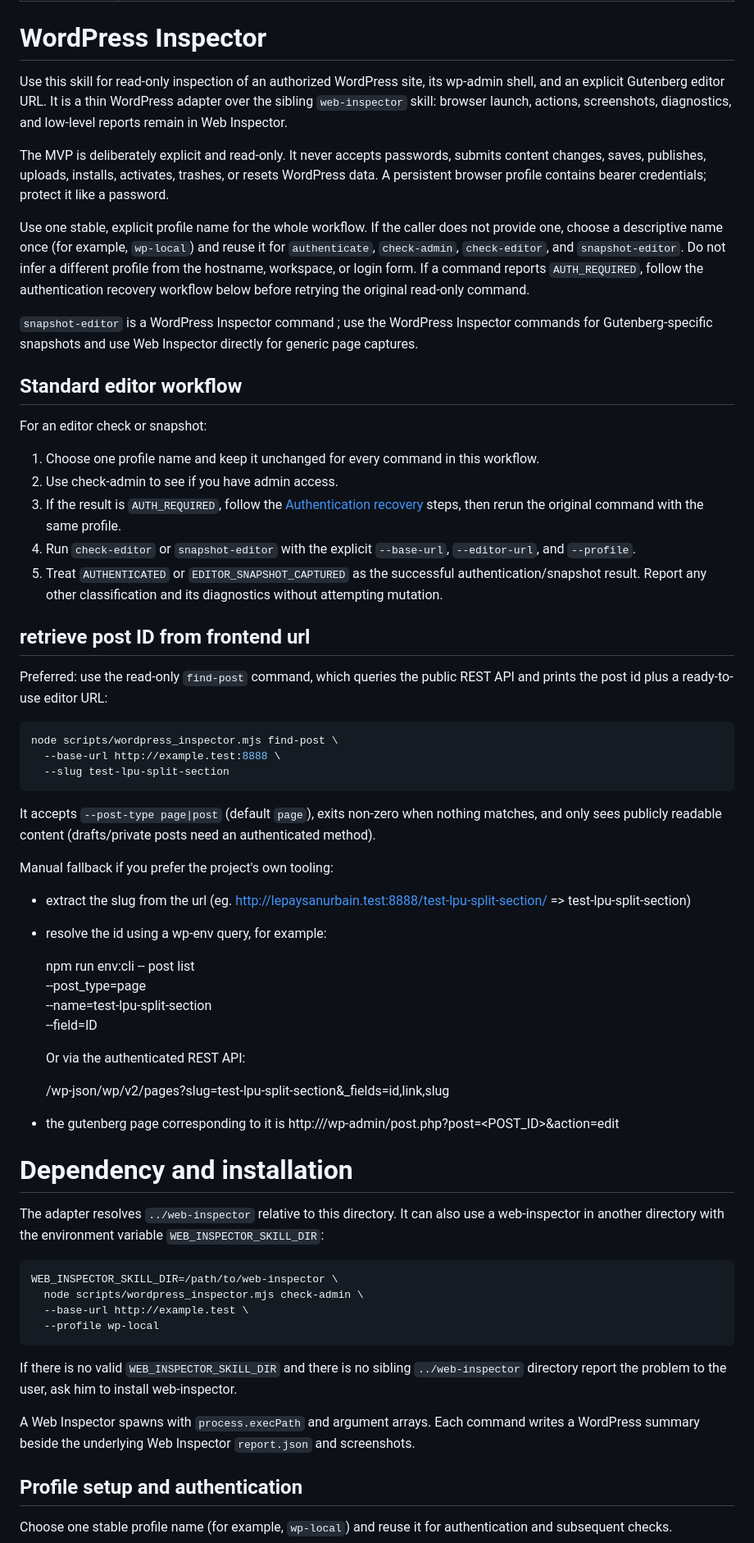
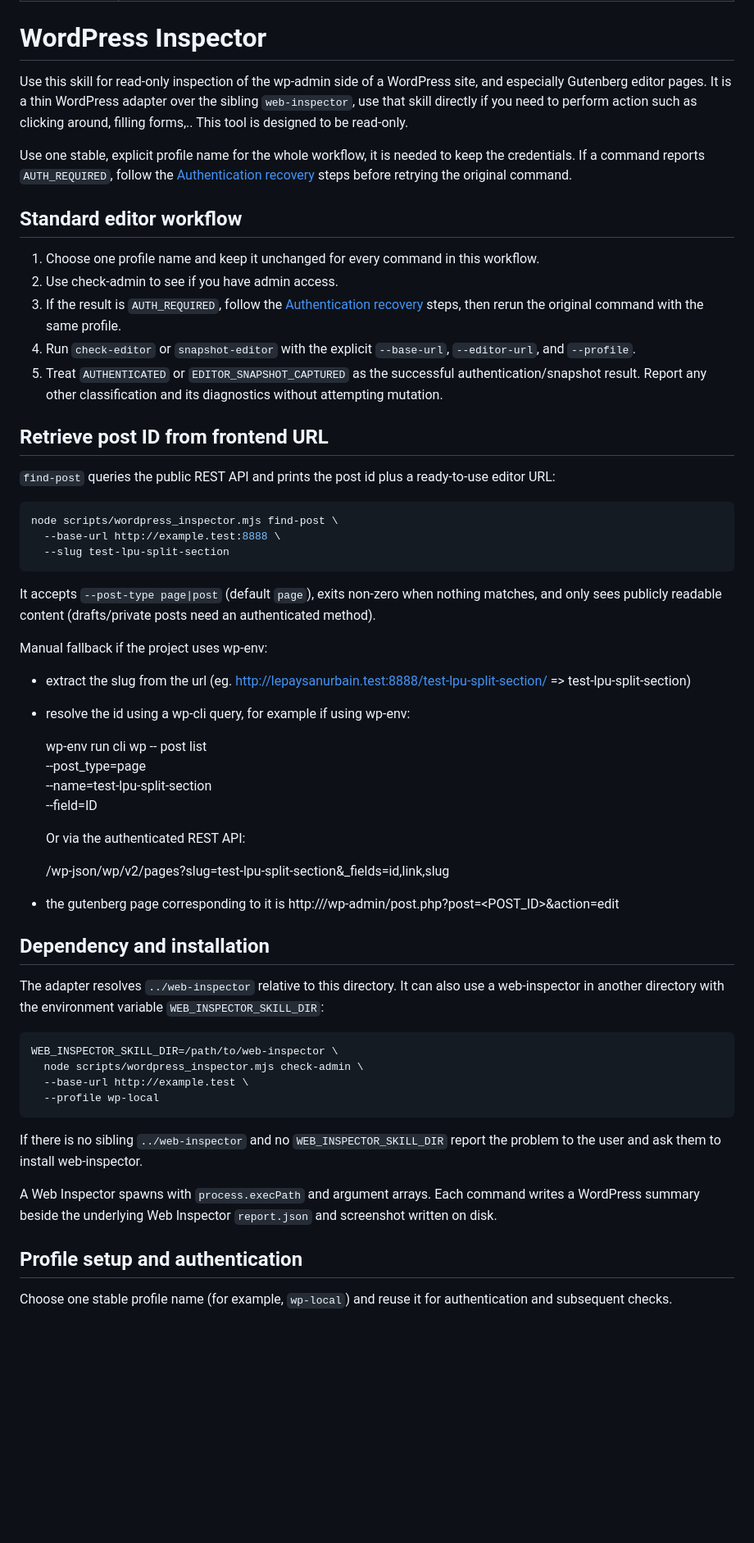
Before and after one commit to tburette/ai-tools, a Markdown page: wordpress-inspector/SKILL.md, the part around one of its changes. Shown at 82% size. Drawn GitHub-style; blank space fills up the shorter version.

````diff
--- a/wordpress-inspector/SKILL.md
+++ b/wordpress-inspector/SKILL.md
@@ -5,17 +5,12 @@ description: Inspect authorized WordPress administration and Gutenberg interface
 
 # WordPress Inspector
 
-Use this skill for read-only inspection of an authorized WordPress site, its wp-admin shell, and an explicit Gutenberg editor URL. It is a thin WordPress adapter over the sibling `web-inspector` skill: browser launch, actions, screenshots, diagnostics, and low-level reports remain in Web Inspector.
+Use this skill for read-only inspection of the wp-admin side of a WordPress site, and especially Gutenberg editor pages. It is a thin WordPress adapter over the sibling `web-inspector`, use that skill directly if you need to perform action such as clicking around, filling forms,..
+This tool is designed to be read-only.
 
-The MVP is deliberately explicit and read-only. It never accepts passwords, submits content changes, saves, publishes, uploads, installs, activates, trashes, or resets WordPress data. A persistent browser profile contains bearer credentials; protect it like a password.
-
-Use one stable, explicit profile name for the whole workflow. If the caller does not provide one, choose a descriptive name once (for example, `wp-local`) and reuse it for `authenticate`, `check-admin`, `check-editor`, and `snapshot-editor`. Do not infer a different profile from the hostname, workspace, or login form. If a command reports `AUTH_REQUIRED`, follow the authentication recovery workflow below before retrying the original read-only command.
-
-`snapshot-editor` is a WordPress Inspector command ; use the WordPress Inspector commands for Gutenberg-specific snapshots and use Web Inspector directly for generic page captures.
+Use one stable, explicit profile name for the whole workflow, it is needed to keep the credentials. If a command reports `AUTH_REQUIRED`, follow the [Authentication recovery](#authentication-recovery) steps before retrying the original command.
 
 ## Standard editor workflow
-
-For an editor check or snapshot:
 
 1. Choose one profile name and keep it unchanged for every command in this workflow.
 2. Use check-admin to see if you have admin access.
@@ -23,10 +18,9 @@ For an editor check or snapshot:
 4. Run `check-editor` or `snapshot-editor` with the explicit `--base-url`, `--editor-url`, and `--profile`.
 5. Treat `AUTHENTICATED` or `EDITOR_SNAPSHOT_CAPTURED` as the successful authentication/snapshot result. Report any other classification and its diagnostics without attempting mutation.
 
+## Retrieve post ID from frontend URL
 
-## retrieve post ID from frontend url
-
-Preferred: use the read-only `find-post` command, which queries the public REST API and prints the post id plus a ready-to-use editor URL:
+`find-post` queries the public REST API and prints the post id plus a ready-to-use editor URL:
 
 ```bash
 node scripts/wordpress_inspector.mjs find-post \
@@ -36,22 +30,23 @@ node scripts/wordpress_inspector.mjs find-post \
 
 It accepts `--post-type page|post` (default `page`), exits non-zero when nothing matches, and only sees publicly readable content (drafts/private posts need an authenticated method).
 
-Manual fallback if you prefer the project's own tooling:
+Manual fallback if the project uses wp-env:
+
 - extract the slug from the url (eg. http://lepaysanurbain.test:8888/test-lpu-split-section/ => test-lpu-split-section)
-- resolve the id  using a wp-env query, for example:
+- resolve the id using a wp-cli query, for example if using wp-env:
 
-     npm run env:cli -- post list \
-       --post_type=page \
-       --name=test-lpu-split-section \
-       --field=ID
+  wp-env run cli wp -- post list \
+   --post_type=page \
+   --name=test-lpu-split-section \
+   --field=ID
 
-     Or via the authenticated REST API:
+  Or via the authenticated REST API:
 
-     /wp-json/wp/v2/pages?slug=test-lpu-split-section&_fields=id,link,slug
+  /wp-json/wp/v2/pages?slug=test-lpu-split-section&\_fields=id,link,slug
+
 - the gutenberg page corresponding to it is http://<HOST>/wp-admin/post.php?post=<POST_ID>&action=edit
 
-
-# Dependency and installation
+## Dependency and installation
 
 The adapter resolves `../web-inspector` relative to this directory. It can also use a web-inspector in another directory with the environment variable `WEB_INSPECTOR_SKILL_DIR`:
 
@@ -62,9 +57,9 @@ WEB_INSPECTOR_SKILL_DIR=/path/to/web-inspector \
   --profile wp-local
 ```
 
-If there is no valid `WEB_INSPECTOR_SKILL_DIR` and there is no sibling `../web-inspector` directory report the problem to the user, ask him to install web-inspector.
+If there is no sibling `../web-inspector` and no `WEB_INSPECTOR_SKILL_DIR` report the problem to the user and ask them to install web-inspector.
 
-A Web Inspector spawns with `process.execPath` and argument arrays. Each command writes a WordPress summary beside the underlying Web Inspector `report.json` and screenshots.
+A Web Inspector spawns with `process.execPath` and argument arrays. Each command writes a WordPress summary beside the underlying Web Inspector `report.json` and screenshot written on disk.
 
 ## Profile setup and authentication
 
````
Also changed, not shown: other parts of wordpress-inspector/SKILL.md (+52 -27 lines).
